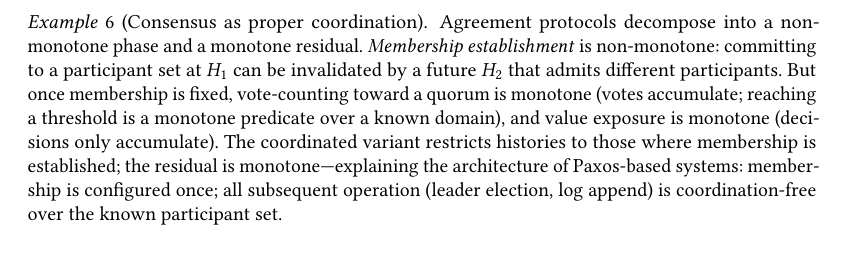
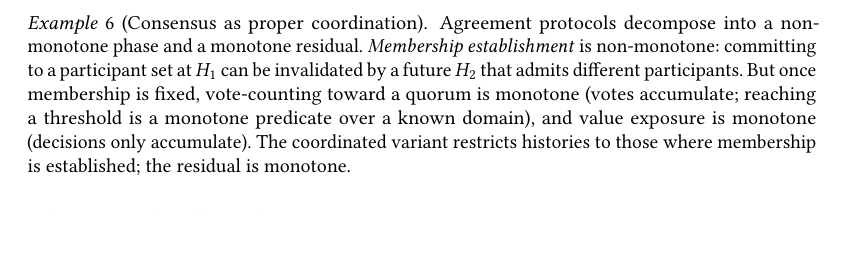
Before and after one commit to jhellerstein/coord-criterion, a LaTeX paper (main.tex): part of page 8 of 24, cut so that both start at the same text, the shorter picture padded with empty space. Compiled offline with pdfLaTeX.

Commit message:
Example 6: just the decomposition, no 'once' claim (that's Remark 2)

```diff
--- a/main.tex
+++ b/main.tex
@@ -883,10 +883,7 @@ the coordination suffices; otherwise more restriction is needed.
   predicate over a known domain), and value exposure is monotone
   (decisions only accumulate).
   The coordinated variant restricts histories to those where
-  membership is established; the residual is monotone---explaining
-  the architecture of Paxos-based systems: membership is configured
-  once; all subsequent operation (leader election, log append) is
-  coordination-free over the known participant set.
+  membership is established; the residual is monotone.
 \end{example}
 
 \begin{remark}[One round of consensus suffices]
```
